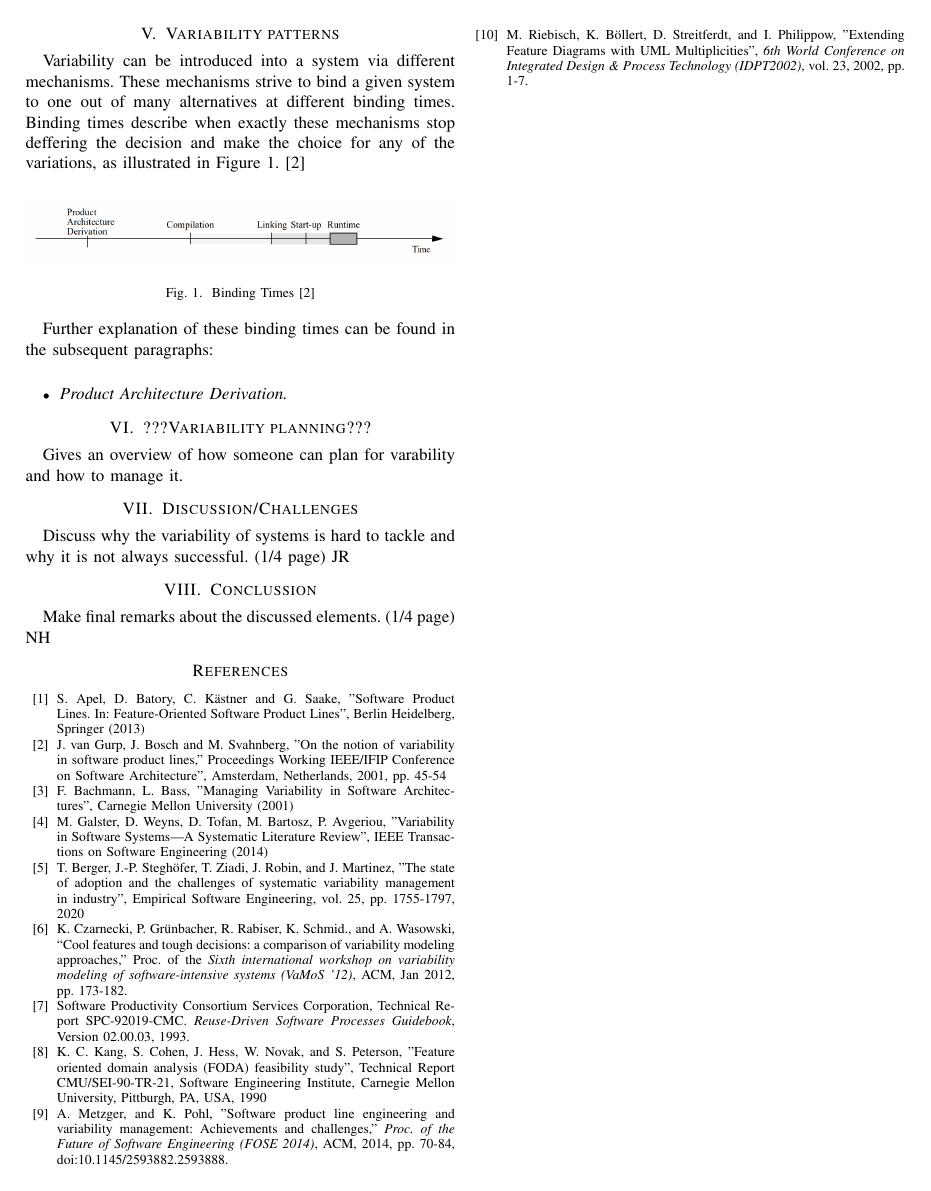
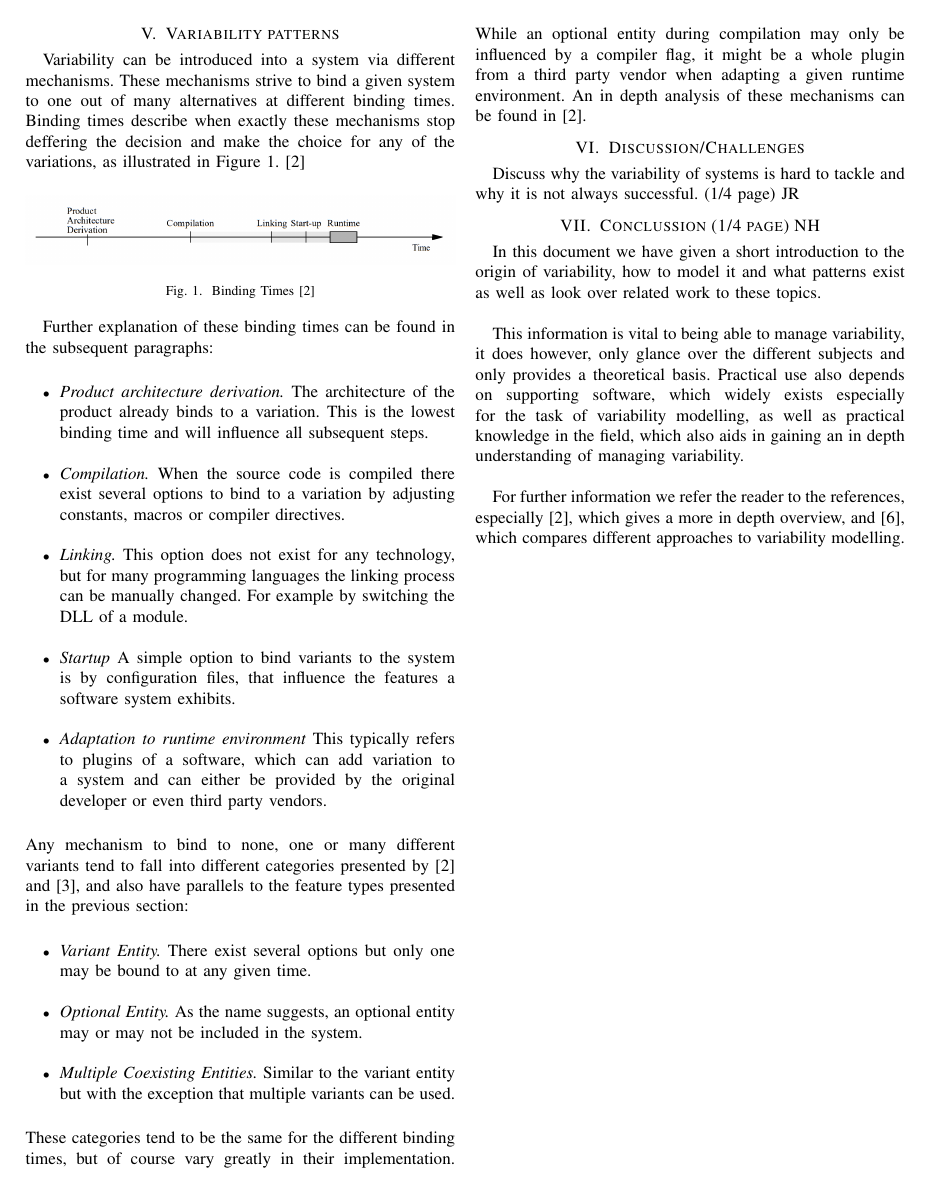
Before and after one commit to nhauber99/SPL, a LaTeX paper (Paper.tex): page 3 of 3 before the commit and page 3 of 4 after it. Compiled offline with pdfLaTeX; a missing font is replaced by an installed copy or a similar font; a LaTeX package or settings file that is missing is left out.

Commit message:
variability patterns conclusion

```diff
--- a/Paper.tex
+++ b/Paper.tex
@@ -86,20 +86,33 @@ Variability can be introduced into a system via different mechanisms. These mech
 	\caption{Binding Times \cite{b2}}
 \end{figure}
 
+
 Further explanation of these binding times can be found in the subsequent paragraphs:\\
 \begin{itemize}
-	\item \textit{Product Architecture Derivation.}
+	\item \textit{Product architecture derivation.} The architecture of the product already binds to a variation. This is the lowest binding time and will influence all subsequent steps.\\
+	\item \textit{Compilation.} When the source code is compiled there exist several options to bind to a variation by adjusting constants, macros or compiler directives.\\
+	\item \textit{Linking.} This option does not exist for any technology, but for many programming languages the linking process can be manually changed. For example by switching the DLL of a module.\\
+	\item \textit{Startup} A simple option to bind variants to the system is by configuration files, that influence the features a software system exhibits.\\
+	\item \textit{Adaptation to runtime environment} This typically refers to plugins of a software, which can add variation to a system and can either be provided by the original developer or even third party vendors. \\
 \end{itemize}
-\section{???Variability planning???}
-Gives an overview of how someone can plan for varability and how to manage it.
-
+Any mechanism to bind to none, one or many different variants tend to fall into different categories presented by \cite{b2} and \cite{b3}, and also have parallels to the feature types presented in the previous section:\\
+\begin{itemize}
+	\item \textit{Variant Entity.} There exist several options but only one may be bound to at any given time.\\
+	\item \textit{Optional Entity.} As the name suggests, an optional entity may or may not be included in the system.\\
+	\item \textit{Multiple Coexisting Entities.} Similar to the variant entity but with the exception that multiple variants can be used.\\
+\end{itemize}
+These categories tend to be the same for the different binding times, but of course vary greatly in their implementation. While an optional entity during compilation may only be influenced by a compiler flag, it might be a whole plugin from a third party vendor when adapting a given runtime environment. An in depth analysis of these mechanisms can be found in \cite{b2}.
 \section{Discussion/Challenges}
 Discuss why the variability of systems is hard to tackle and why it is not always successful.
 (1/4 page) JR
 
-\section{Conclussion}
-Make final remarks about the discussed elements.
-(1/4 page) NH
+\section{Conclussion (1/4 page) NH}
+In this document we have given a short introduction to the origin of variability, how to model it and what patterns exist as well as look over related work to these topics. \\
+
+This information is vital to being able to manage variability, it does however, only glance over the different subjects and only provides a theoretical basis. Practical use also depends on supporting software, which widely exists especially for the task of variability modelling, as well as practical knowledge in the field, which also aids in gaining an in depth understanding of managing variability.\\
+
+For further information we refer the reader to the references, especially \cite{b2}, which gives a more in depth overview, and \cite{b6}, which compares different approaches to variability modelling.
+\newpage
 
 \begin{thebibliography}{00}
 \bibitem{b1} S. Apel, D. Batory, C. Kästner and G. Saake, "Software Product Lines. In: Feature-Oriented Software Product Lines", Berlin Heidelberg, Springer (2013)
```
